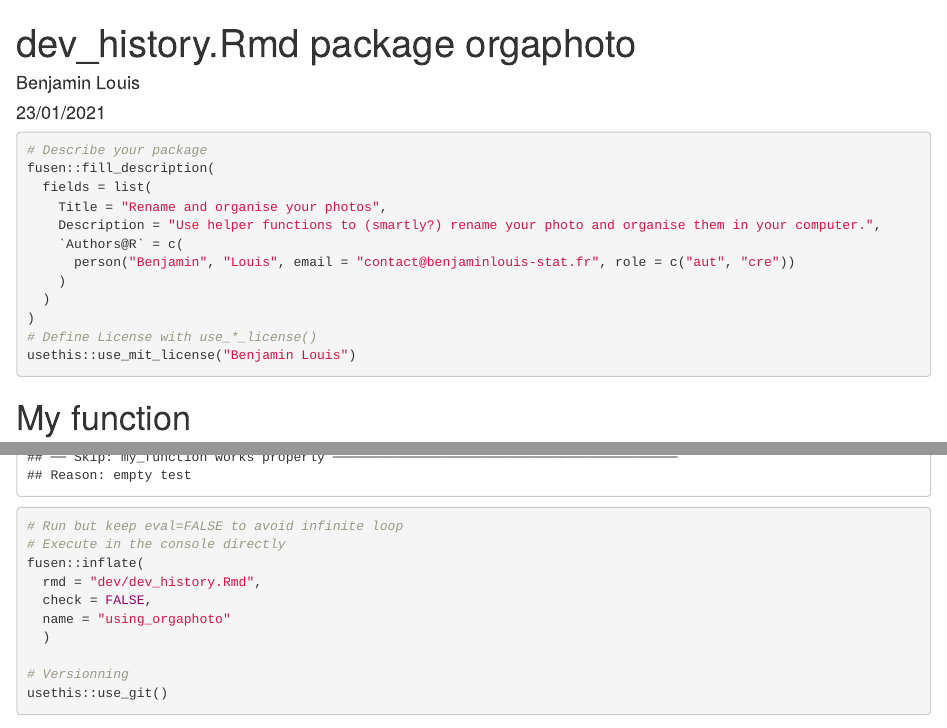
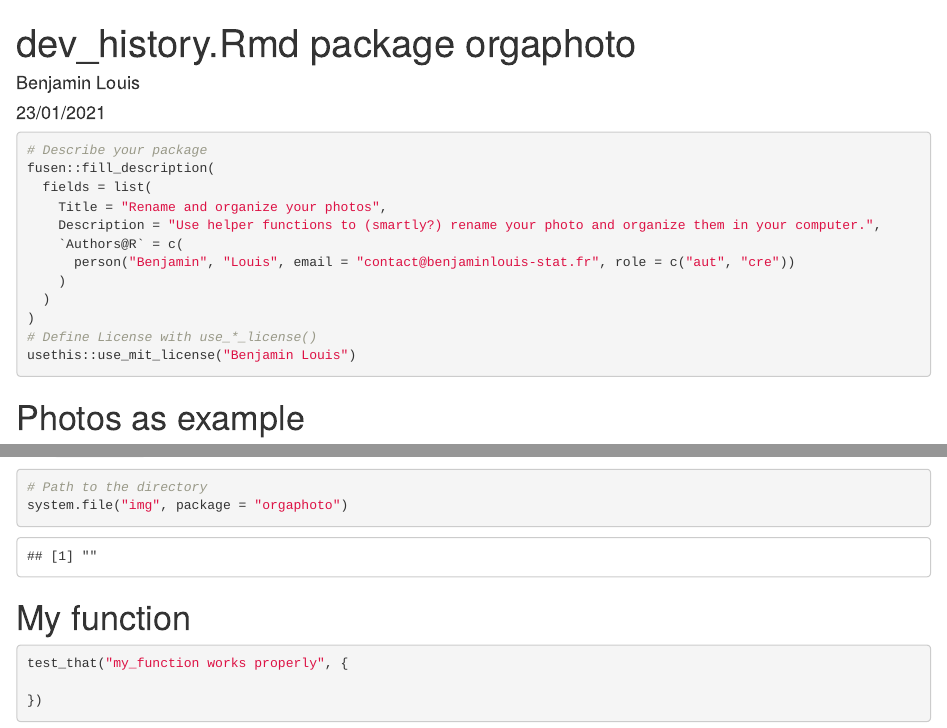
Before and after one commit to BenjaminLouis/orgaphoto, an R Markdown document (dev/dev_history.Rmd): the page in a window 1100 px wide, from its top, and a second part further down, joined at a grey line. Rendered offline with R 4.5, knitr and Pandoc, with nearby package versions; some code elsewhere in the file could not run offline.

Commit message:
adds example photos
- add inst/img directory
- add 3 folders with photo in this directory to give examples of utilisation

````diff
--- a/dev/dev_history.Rmd
+++ b/dev/dev_history.Rmd
@@ -21,8 +21,8 @@ This will fill the description of your package.
 # Describe your package
 fusen::fill_description(
   fields = list(
-    Title = "Rename and organise your photos",
-    Description = "Use helper functions to (smartly?) rename your photo and organise them in your computer.",
+    Title = "Rename and organize your photos",
+    Description = "Use helper functions to (smartly?) rename your photo and organize them in your computer.",
     `Authors@R` = c(
       person("Benjamin", "Louis", email = "contact@benjaminlouis-stat.fr", role = c("aut", "cre"))
     )
@@ -31,3 +31,7 @@ fusen::fill_description(
 # Define License with use_*_license()
 usethis::use_mit_license("Benjamin Louis")
 ```
+
+# Photos as example
+
+```{r development-0}
@@ -34,3 +43,8 @@ usethis::use_mit_license("Benjamin Louis")
+```{r}
+# Path to the directory
+system.file("img", package = "orgaphoto")
+```
+
 
 # My function
 
````
Also changed, not shown: inst/img/Photo_reseau/PICT0007.JPG (added), inst/img/Photo_reseau/PICT0008.JPG (added), inst/img/Photo_reseau/PICT0009.JPG (added), inst/img/Photo_reseau/PICT0010.JPG (added), dev/dev_history.Rmd (5 more changed lines), 12 other files.
